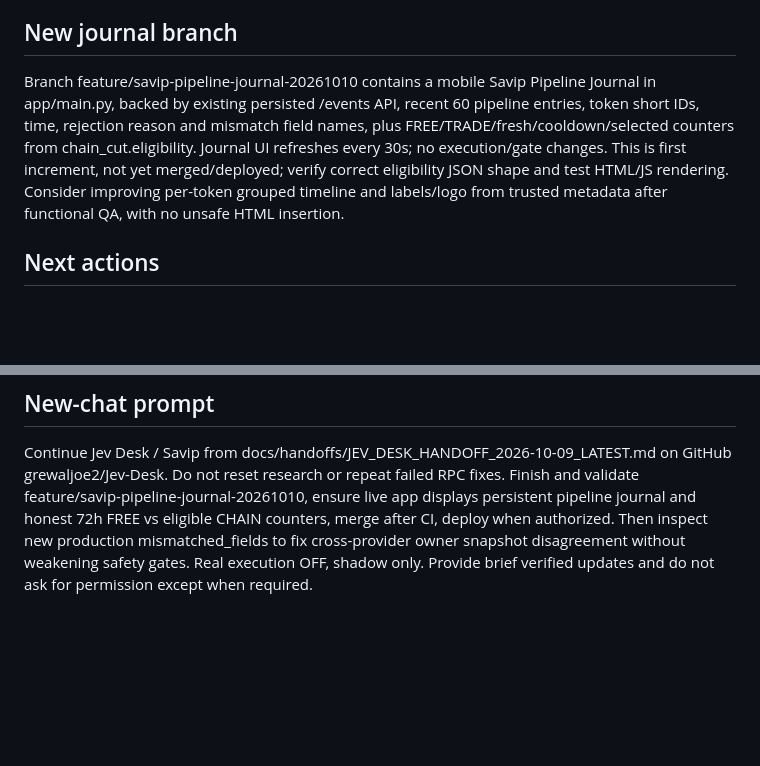
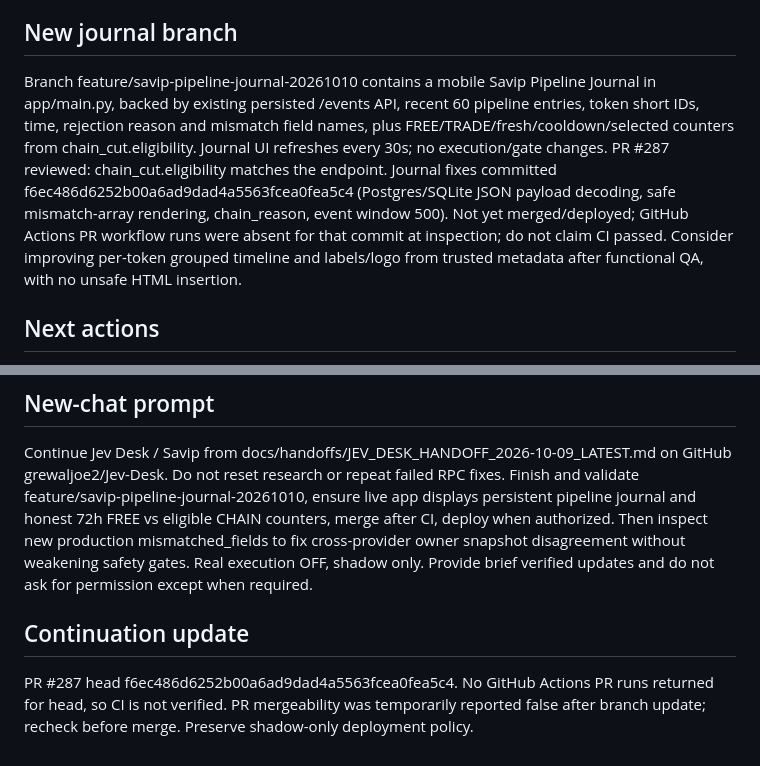
Before and after one commit to grewaljoe2/Jev-Desk, a Markdown page: docs/handoffs/JEV_DESK_HANDOFF_2026-10-09_LATEST.md, 2 parts joined by grey strips. Rendered like a GitHub page; blank space fills up the shorter version.

Commit message:
Update handoff with journal fixes and CI verification status

```diff
--- a/docs/handoffs/JEV_DESK_HANDOFF_2026-10-09_LATEST.md
+++ b/docs/handoffs/JEV_DESK_HANDOFF_2026-10-09_LATEST.md
@@ -10,7 +10,7 @@ Render https://jev-desk.onrender.com; service srv-db2sp7e7bikc73as8690, workspac
 Dashboard scanned 1000, FREE survivors 16, dossier cap 6. FREE is a rolling 72-hour cohort, not 16 actively queued. Worker app/research/savip_chain_worker.py uses savip_candidate_pool(72h), exact_trade_cut, excludes tokens persisted in savip_recent_chain_tokens(hours=24) and in-memory cooldown, and caps dossier checks per cycle at 6. A lack of new CHAIN attempts can be expected when no fresh eligible candidates exist. Inspect chain_cut.last_eligibility from /savip-shadow-data to distinguish reasons.
 
 ## New journal branch
-Branch feature/savip-pipeline-journal-20261010 contains a mobile Savip Pipeline Journal in app/main.py, backed by existing persisted /events API, recent 60 pipeline entries, token short IDs, time, rejection reason and mismatch field names, plus FREE/TRADE/fresh/cooldown/selected counters from chain_cut.eligibility. Journal UI refreshes every 30s; no execution/gate changes. This is first increment, not yet merged/deployed; verify correct eligibility JSON shape and test HTML/JS rendering. Consider improving per-token grouped timeline and labels/logo from trusted metadata after functional QA, with no unsafe HTML insertion.
+Branch feature/savip-pipeline-journal-20261010 contains a mobile Savip Pipeline Journal in app/main.py, backed by existing persisted /events API, recent 60 pipeline entries, token short IDs, time, rejection reason and mismatch field names, plus FREE/TRADE/fresh/cooldown/selected counters from chain_cut.eligibility. Journal UI refreshes every 30s; no execution/gate changes. PR #287 reviewed: chain_cut.eligibility matches the endpoint. Journal fixes committed f6ec486d6252b00a6ad9dad4a5563fcea0fea5c4 (Postgres/SQLite JSON payload decoding, safe mismatch-array rendering, chain_reason, event window 500). Not yet merged/deployed; GitHub Actions PR workflow runs were absent for that commit at inspection; do not claim CI passed. Consider improving per-token grouped timeline and labels/logo from trusted metadata after functional QA, with no unsafe HTML insertion.
 
 ## Next actions
 1. Validate journal branch via CI and code inspection. Ensure chain_cut eligibility key matches /savip-shadow-data; if not, fix.
@@ -20,3 +20,6 @@ Branch feature/savip-pipeline-journal-20261010 contains a mobile Savip Pipeline
 
 ## New-chat prompt
 Continue Jev Desk / Savip from docs/handoffs/JEV_DESK_HANDOFF_2026-10-09_LATEST.md on GitHub grewaljoe2/Jev-Desk. Do not reset research or repeat failed RPC fixes. Finish and validate feature/savip-pipeline-journal-20261010, ensure live app displays persistent pipeline journal and honest 72h FREE vs eligible CHAIN counters, merge after CI, deploy when authorized. Then inspect new production mismatched_fields to fix cross-provider owner snapshot disagreement without weakening safety gates. Real execution OFF, shadow only. Provide brief verified updates and do not ask for permission except when required.
+
+## Continuation update
+PR #287 head f6ec486d6252b00a6ad9dad4a5563fcea0fea5c4. No GitHub Actions PR runs returned for head, so CI is not verified. PR mergeability was temporarily reported false after branch update; recheck before merge. Preserve shadow-only deployment policy.
```
